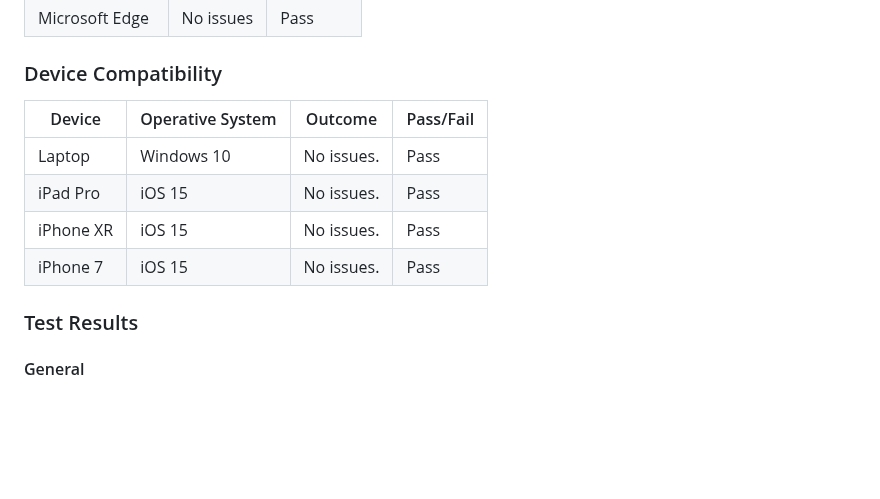
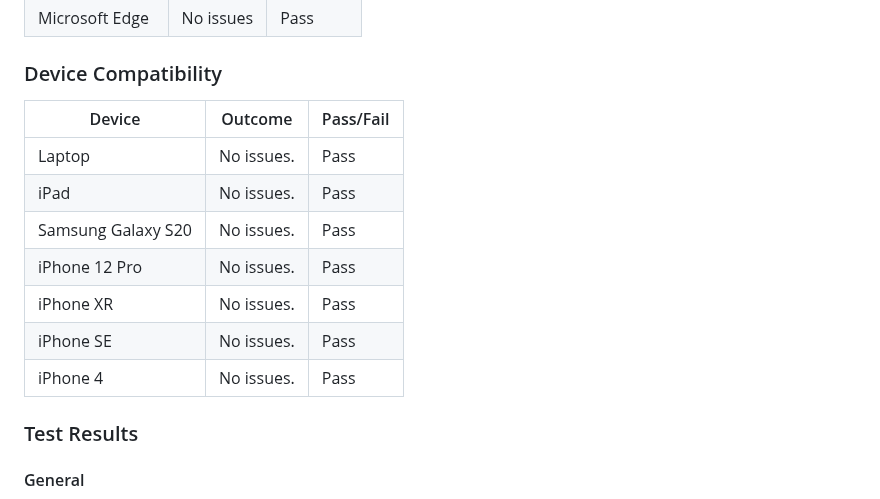
Before and after one commit to Delfinistkata/the-roaming-nomad, a Markdown page: TESTING.md, the part around one of its changes. Drawn GitHub-style; blank space fills up the shorter version.

```diff
--- a/TESTING.md
+++ b/TESTING.md
@@ -143,12 +175,15 @@ Microsoft Edge | No issues | Pass |
 
 ### Device Compatibility
 
-Device | Operative System |Outcome | Pass/Fail
---- | --- | --- | --- |
-Laptop | Windows 10 | No issues. | Pass |
-iPad Pro | iOS 15 |No issues. | Pass |
-iPhone XR | iOS 15 |No issues. | Pass |
-iPhone 7 | iOS 15 |No issues. | Pass |
+Device | Outcome | Pass/Fail
+--- | --- | --- |
+Laptop | No issues. | Pass |
+iPad  | No issues. | Pass |
+Samsung Galaxy S20 | No issues. | Pass |
+iPhone 12 Pro | No issues. | Pass |
+iPhone XR | No issues. | Pass |
+iPhone SE | No issues. | Pass |
+iPhone 4 | No issues. | Pass |
 
 ### Test Results
 
```
Also changed, not shown: other parts of TESTING.md (+51 -19 lines).
